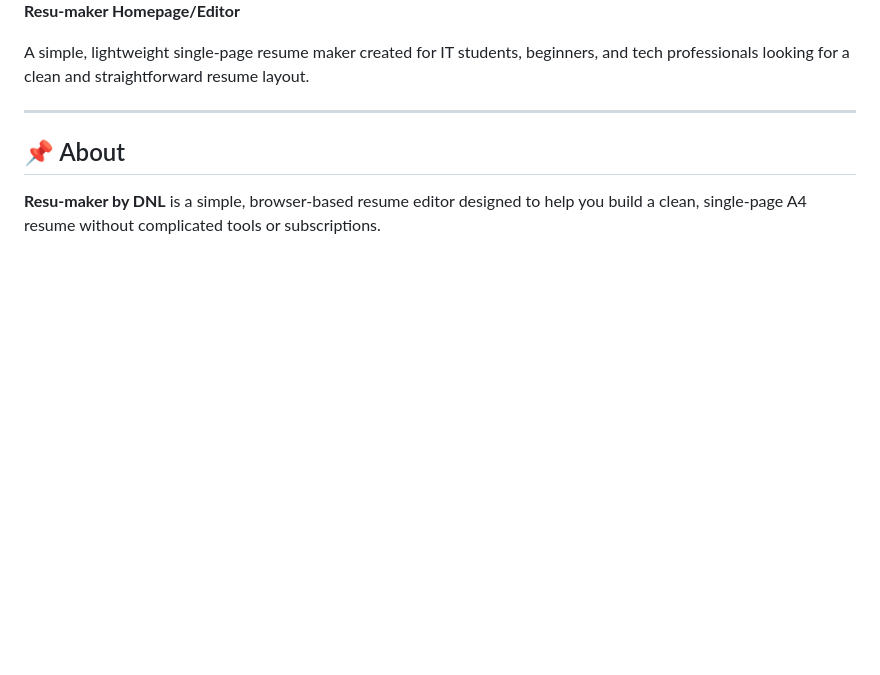
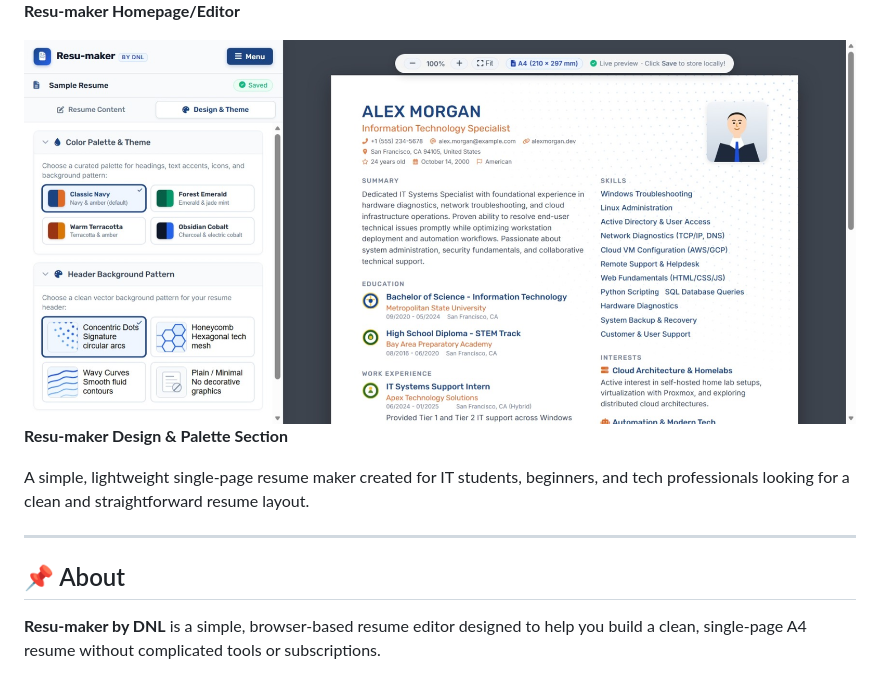
Before and after one commit to dnsalcedo01/dnl-resumaker, a Markdown page: README.md, the part around the change. Rendered like a GitHub page; pictures changed too: Resu-maker_editor-design-n-theme.jpeg (added); blank space fills up the shorter version.

```diff
--- a/README.md
+++ b/README.md
@@ -5,6 +5,9 @@
 
 ![Resu-maker Homepage/Editor](Resu-maker_editor-home.jpeg)
 **Resu-maker Homepage/Editor**
+
+![Resu-maker Design & Palette Section](Resu-maker_editor-design-n-theme.jpeg)
+**Resu-maker Design & Palette Section**
 
 A simple, lightweight single-page resume maker created for IT students, beginners, and tech professionals looking for a clean and straightforward resume layout.
 
```
